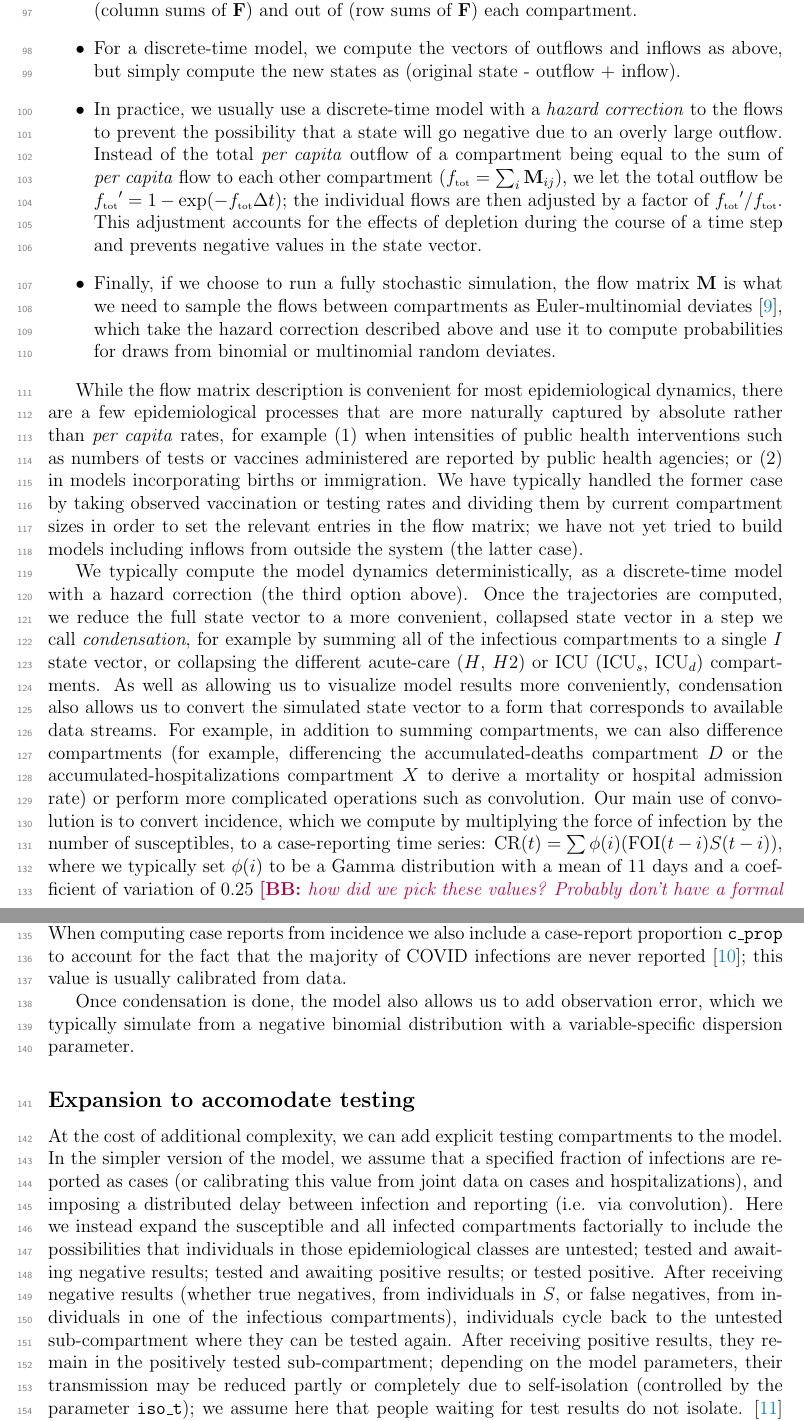
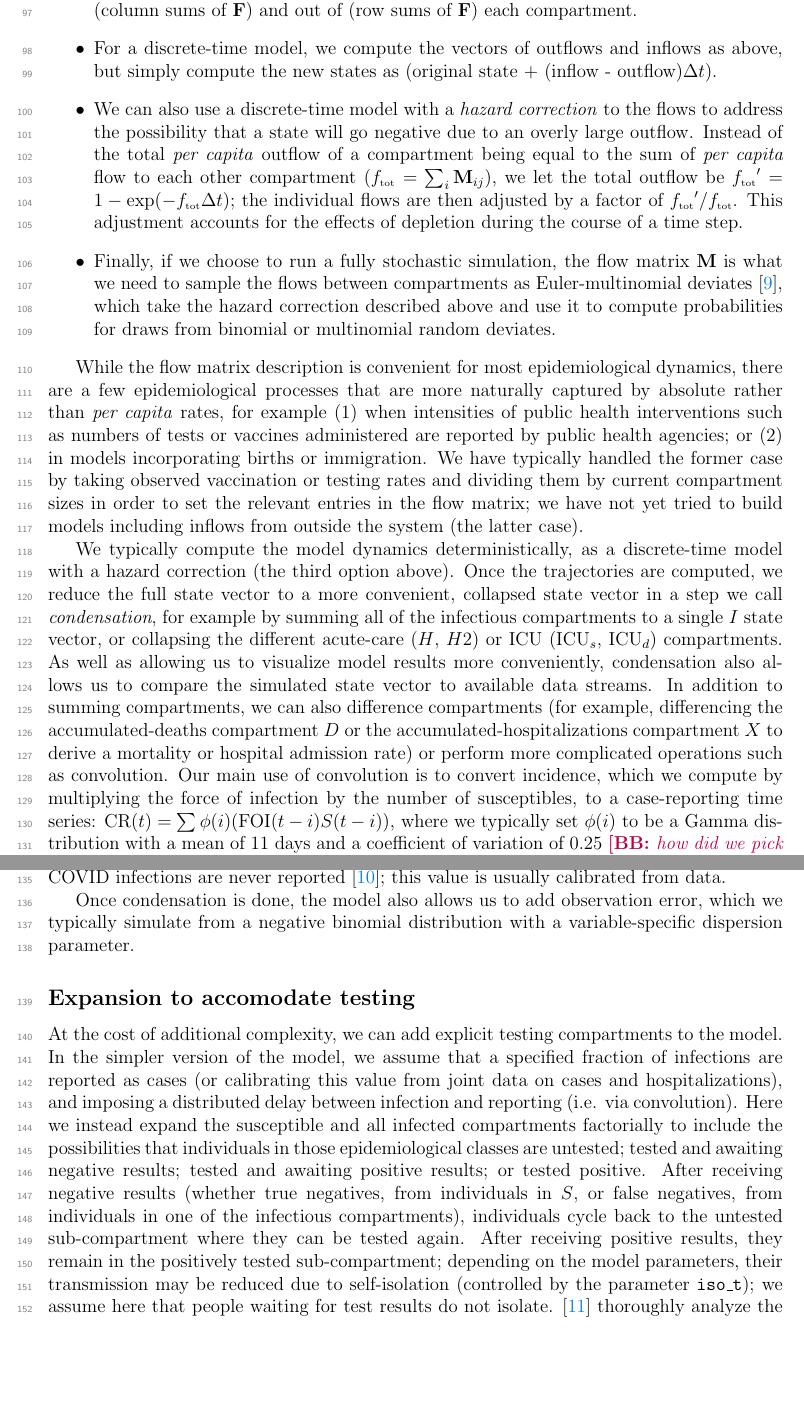
Before and after one commit to mac-theobio/macpan_base, a LaTeX paper (macpan_ms.tex): two parts of pages 4 and 5 of 16, joined at a grey line, cut so that both start at the same text, the shorter picture padded with empty space. Compiled offline with pdfLaTeX.

Commit message:
Ready to start parameterization section

```diff
--- a/macpan_ms.tex
+++ b/macpan_ms.tex
@@ -191,15 +190,14 @@ This set-up allows for considerable flexibility.
   The gradient is the difference between the total flows into
   (column sums of $\mathbf F$) and out of (row sums of $\mathbf F$) each compartment.
 \item For a discrete-time model, we compute the vectors of outflows and inflows as above,
-  but simply compute the new states as (original state - outflow + inflow).
-\item In practice, we usually use a discrete-time model with a \emph{hazard correction} to
-  the flows to prevent the possibility that a state will go negative due to an overly
+  but simply compute the new states as (original state + (inflow - outflow)$\Delta t$).
+\item We can also use a discrete-time model with a \emph{hazard correction} to
+  the flows to address the possibility that a state will go negative due to an overly
   large outflow. Instead of the total \emph{per capita} outflow of a compartment being
   equal to the sum of \emph{per capita} flow to each other compartment ($\textsub{f}{tot} = \sum_i {\mathbf M}_{ij}$),
   we let the total outflow be $\textsub{f}{tot}' = 1-\exp(-\textsub{f}{tot} \Delta t)$; the individual flows are then adjusted by a factor of $\textsub{f}{tot}'/\textsub{f}{tot}$.
   This adjustment accounts for
-  the effects of depletion during the course of a time step and prevents negative values
-  in the state vector.
+  the effects of depletion during the course of a time step.
 \item Finally, if we choose to run a fully stochastic simulation, the flow matrix $\mathbf M$ is
   what we need to sample the flows between compartments as Euler-multinomial deviates \cite{breto+09}, which take the
   hazard correction described above and use it to compute probabilities for draws from binomial or multinomial random deviates.
@@ -218,8 +216,8 @@ We typically compute the model dynamics deterministically, as a discrete-time mo
 correction (the third option above).  Once the trajectories are computed, we reduce the full state vector to a more convenient, collapsed state vector in a step we call \emph{condensation}, for
 example by summing all of the infectious compartments to a single $I$ state vector, or collapsing the different acute-care ($H$, $H2$) or ICU ($\textrm{ICU}_s$, $\textrm{ICU}_d$) compartments.
 As well as allowing us to visualize model results more conveniently, condensation also allows us to
-convert the simulated state vector to a form that corresponds to available data streams.
-For example, in addition to summing compartments, we can also difference compartments (for example, differencing
+compare the simulated state vector to available data streams.
+In addition to summing compartments, we can also difference compartments (for example, differencing
 the accumulated-deaths compartment $D$ or the accumulated-hospitalizations compartment $X$ to
 derive a mortality or hospital admission rate) or perform more complicated operations such as convolution. Our main use of convolution is to convert incidence, which we compute by multiplying the force of infection by the number of susceptibles, to a case-reporting time series: $\textrm{CR}(t) = \sum \phi(i) (\textrm{FOI}(t-i) S(t-i))$, where we typically set $\phi(i)$ to be a Gamma distribution with a mean of 11 days and a coefficient of variation of 0.25 \ben{how did we pick these values? Probably don't have a formal ref but some statement of what we used to guess that this was reasonable would be good ...}. When computing case reports from incidence we also include a case-report proportion \code{c\_prop} to account for the fact that the majority of COVID infections are never reported \cite{Doug+2020}; this value is usually calibrated from data.
 
@@ -238,7 +236,7 @@ are untested; tested and awaiting negative results; tested and awaiting positive
 After receiving negative results (whether true negatives, from individuals in $S$, or false negatives,
 from individuals in one of the infectious compartments), individuals cycle back to the untested sub-compartment
 where they can be tested again. After receiving positive results, they remain in the positively tested sub-compartment;
-depending on the model parameters, their transmission may be reduced partly or completely due to self-isolation (controlled by the parameter \code{iso\_t}); we assume here that people waiting for test results do not isolate.
+depending on the model parameters, their transmission may be reduced due to self-isolation (controlled by the parameter \code{iso\_t}); we assume here that people waiting for test results do not isolate.
 \cite{Ghar+22} thoroughly analyze the epidemiological consequences of this structure in a simpler framework that uses
 a simple SIR model rather than the COVID-specific compartmental model (\cref{fig:flowchart}) as the foundational
 epidemiological model.
```
Also changed, not shown: Makefile, macpan_ms.tex (15 more changed lines).
